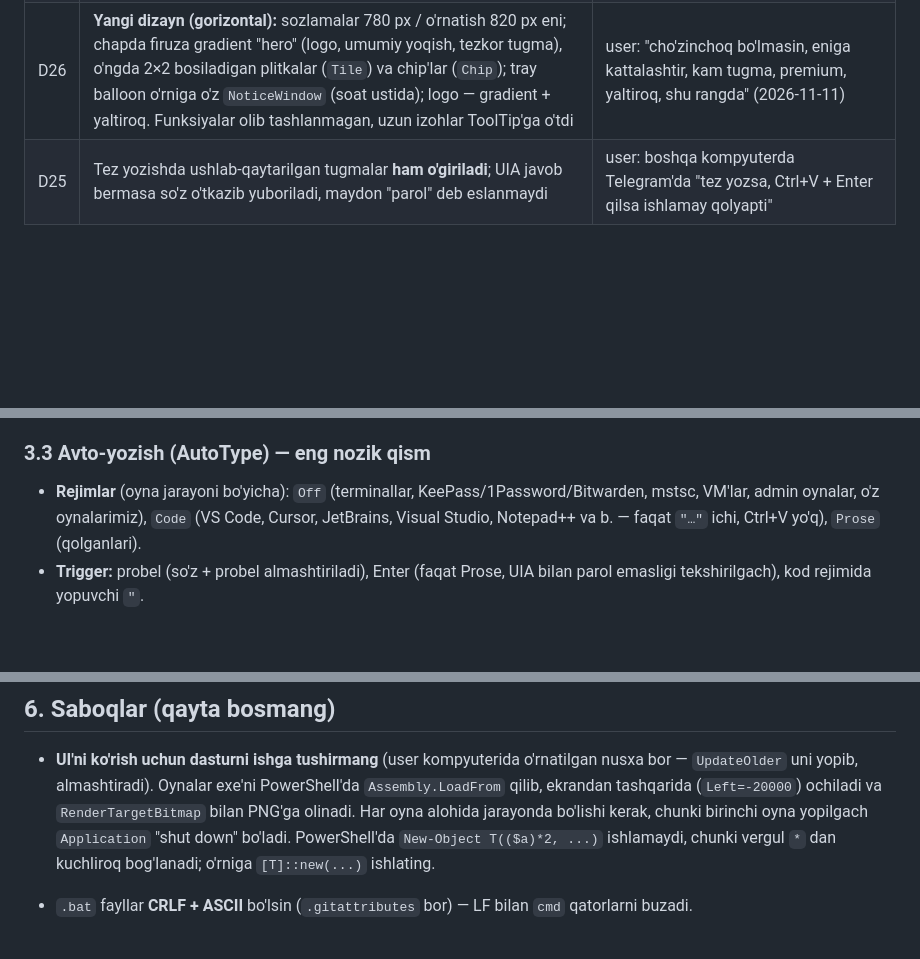
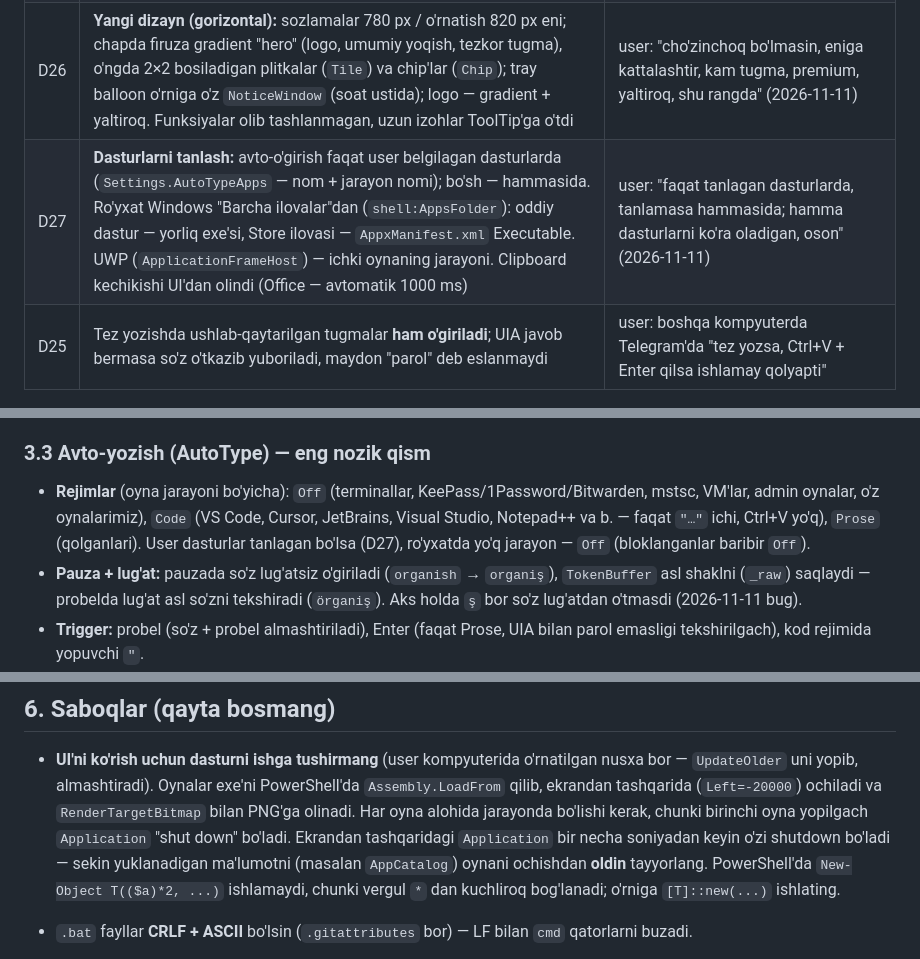
Before and after one commit to AzamjonShaydullayev/Ozbeca, a Markdown page: HANDOFF.md, 3 parts joined by grey strips. GitHub-like rendering; blank space fills up the shorter version.

```diff
--- a/HANDOFF.md
+++ b/HANDOFF.md
@@ -69,6 +69,7 @@ Asl qarorlar (D1–D6) va keyin o'zgarganlari. **User bilan kelishilmagan o'z qa
 | D23 | README: **bitta yirik "Yuklab olish" tugmasi** (`docs/download.svg`, firuza gradient), kulrang shields badge'lari yo'q | user: "bitta ajralib, chiroyli, qorayib turmasin" |
 | D24 | **E2E user ish stolida yurgizilmaydi** — unit test yoki Windows Sandbox/VM | user: "ishlashimga xalaqit qilyapsan" (2026-11-11) |
 | D26 | **Yangi dizayn (gorizontal):** sozlamalar 780 px / o'rnatish 820 px eni; chapda firuza gradient "hero" (logo, umumiy yoqish, tezkor tugma), o'ngda 2×2 bosiladigan plitkalar (`Tile`) va chip'lar (`Chip`); tray balloon o'rniga o'z `NoticeWindow` (soat ustida); logo — gradient + yaltiroq. Funksiyalar olib tashlanmagan, uzun izohlar ToolTip'ga o'tdi | user: "cho'zinchoq bo'lmasin, eniga kattalashtir, kam tugma, premium, yaltiroq, shu rangda" (2026-11-11) |
+| D27 | **Dasturlarni tanlash:** avto-o'girish faqat user belgilagan dasturlarda (`Settings.AutoTypeApps` — nom + jarayon nomi); bo'sh — hammasida. Ro'yxat Windows "Barcha ilovalar"dan (`shell:AppsFolder`): oddiy dastur — yorliq exe'si, Store ilovasi — `AppxManifest.xml` Executable. UWP (`ApplicationFrameHost`) — ichki oynaning jarayoni. Clipboard kechikishi UI'dan olindi (Office — avtomatik 1000 ms) | user: "faqat tanlagan dasturlarda, tanlamasa hammasida; hamma dasturlarni ko'ra oladigan, oson" (2026-11-11) |
 | D25 | Tez yozishda ushlab-qaytarilgan tugmalar **ham o'giriladi**; UIA javob bermasa so'z o'tkazib yuboriladi, maydon "parol" deb eslanmaydi | user: boshqa kompyuterda Telegram'da "tez yozsa, Ctrl+V + Enter qilsa ishlamay qolyapti" |
 
 ---
@@ -125,7 +126,9 @@ tiklash (sequence bizniki bo'lsa **yoki matn hamon biznikiga teng** bo'lsa — E
 ### 3.3 Avto-yozish (AutoType) — eng nozik qism
 - **Rejimlar** (oyna jarayoni bo'yicha): `Off` (terminallar, KeePass/1Password/Bitwarden, mstsc, VM'lar, admin oynalar,
   o'z oynalarimiz), `Code` (VS Code, Cursor, JetBrains, Visual Studio, Notepad++ va b. — faqat `"…"` ichi, Ctrl+V yo'q),
-  `Prose` (qolganlari).
+  `Prose` (qolganlari). User dasturlar tanlagan bo'lsa (D27), ro'yxatda yo'q jarayon — `Off` (bloklanganlar baribir `Off`).
+- **Pauza + lug'at:** pauzada so'z lug'atsiz o'giriladi (`organish` → `organiş`), `TokenBuffer` asl shaklni (`_raw`) saqlaydi —
+  probelda lug'at asl so'zni tekshiradi (`örganiş`). Aks holda `ş` bor so'z lug'atdan o'tmasdi (2026-11-11 bug).
 - **Trigger:** probel (so'z + probel almashtiriladi), Enter (faqat Prose, UIA bilan parol emasligi tekshirilgach),
   kod rejimida yopuvchi `"`.
 - **So'z unutiladi:** sichqoncha bosilsa, strelka/End/PgUp/Tab/Esc/Delete, Ctrl/Alt/Win kombinatsiya, boshqa oyna.
@@ -246,6 +249,8 @@ dotnet build src/Ozbeca.App -c Release        # → src/Ozbeca.App/bin/Release/n
 - **UI'ni ko'rish uchun dasturni ishga tushirmang** (user kompyuterida o'rnatilgan nusxa bor — `UpdateOlder` uni yopib, almashtiradi).
   Oynalar exe'ni PowerShell'da `Assembly.LoadFrom` qilib, ekrandan tashqarida (`Left=-20000`) ochiladi va `RenderTargetBitmap`
   bilan PNG'ga olinadi. Har oyna alohida jarayonda bo'lishi kerak, chunki birinchi oyna yopilgach `Application` "shut down" bo'ladi.
+  Ekrandan tashqaridagi `Application` bir necha soniyadan keyin o'zi shutdown bo'ladi — sekin yuklanadigan ma'lumotni
+  (masalan `AppCatalog`) oynani ochishdan **oldin** tayyorlang.
   PowerShell'da `New-Object T(($a)*2, ...)` ishlamaydi, chunki vergul `*` dan kuchliroq bog'lanadi; o'rniga `[T]::new(...)` ishlating.
 
 - `.bat` fayllar **CRLF + ASCII** bo'lsin (`.gitattributes` bor) — LF bilan `cmd` qatorlarni buzadi.
```
Also changed, not shown: README.md (+3 -0 lines), docs/apps.png (added), docs/settings.png, 10 other files.
